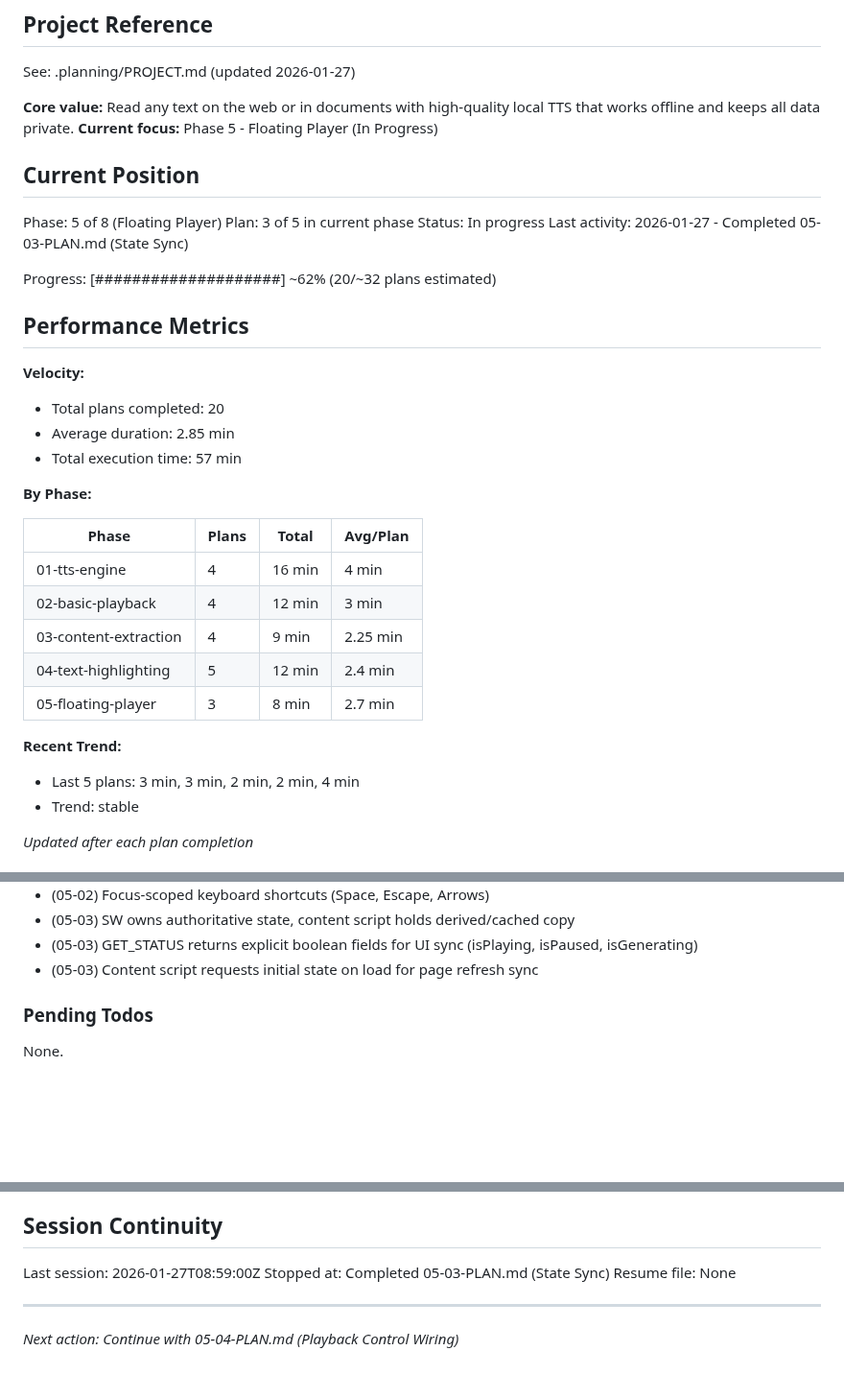
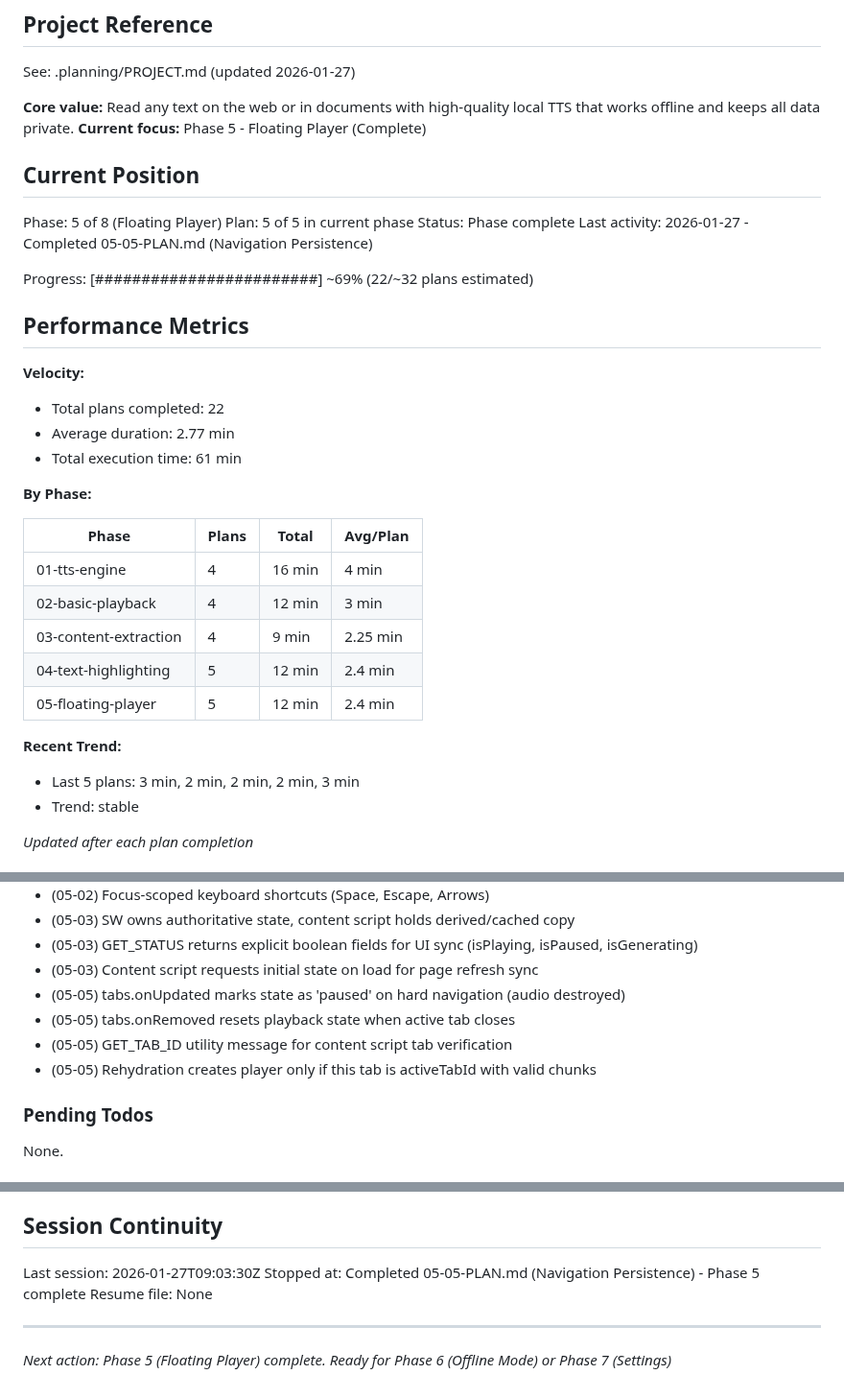
Before and after one commit to LucaDeLeo/best-tts, a Markdown page: .planning/STATE.md, 3 parts joined by grey strips. Shown at 96% size. Drawn GitHub-style; blank space fills up the shorter version.

Commit message:
docs(05-05): complete Navigation Persistence plan
Tasks completed: 2/2
- Detect hard navigation in service worker
- Rehydrate player state on content script load

SUMMARY: .planning/phases/05-floating-player/05-05-SUMMARY.md

Co-Authored-By: Claude Opus 4.5 <noreply@anthropic.com>

```diff
--- a/.planning/STATE.md
+++ b/.planning/STATE.md
@@ -5,23 +5,23 @@
 See: .planning/PROJECT.md (updated 2026-01-27)
 
 **Core value:** Read any text on the web or in documents with high-quality local TTS that works offline and keeps all data private.
-**Current focus:** Phase 5 - Floating Player (In Progress)
+**Current focus:** Phase 5 - Floating Player (Complete)
 
 ## Current Position
 
 Phase: 5 of 8 (Floating Player)
-Plan: 3 of 5 in current phase
-Status: In progress
-Last activity: 2026-01-27 - Completed 05-03-PLAN.md (State Sync)
+Plan: 5 of 5 in current phase
+Status: Phase complete
+Last activity: 2026-01-27 - Completed 05-05-PLAN.md (Navigation Persistence)
 
-Progress: [####################] ~62% (20/~32 plans estimated)
+Progress: [########################] ~69% (22/~32 plans estimated)
 
 ## Performance Metrics
 
 **Velocity:**
-- Total plans completed: 20
-- Average duration: 2.85 min
-- Total execution time: 57 min
+- Total plans completed: 22
+- Average duration: 2.77 min
+- Total execution time: 61 min
 
 **By Phase:**
 
@@ -31,10 +31,10 @@ Progress: [####################] ~62% (20/~32 plans estimated)
 | 02-basic-playback | 4 | 12 min | 3 min |
 | 03-content-extraction | 4 | 9 min | 2.25 min |
 | 04-text-highlighting | 5 | 12 min | 2.4 min |
-| 05-floating-player | 3 | 8 min | 2.7 min |
+| 05-floating-player | 5 | 12 min | 2.4 min |
 
 **Recent Trend:**
-- Last 5 plans: 3 min, 3 min, 2 min, 2 min, 4 min
+- Last 5 plans: 3 min, 2 min, 2 min, 2 min, 3 min
 - Trend: stable
 
 *Updated after each plan completion*
@@ -108,6 +108,10 @@ Recent decisions affecting current work:
 - (05-03) SW owns authoritative state, content script holds derived/cached copy
 - (05-03) GET_STATUS returns explicit boolean fields for UI sync (isPlaying, isPaused, isGenerating)
 - (05-03) Content script requests initial state on load for page refresh sync
+- (05-05) tabs.onUpdated marks state as 'paused' on hard navigation (audio destroyed)
+- (05-05) tabs.onRemoved resets playback state when active tab closes
+- (05-05) GET_TAB_ID utility message for content script tab verification
+- (05-05) Rehydration creates player only if this tab is activeTabId with valid chunks
 
 ### Pending Todos
 
@@ -122,9 +126,9 @@ None.
 
 ## Session Continuity
 
-Last session: 2026-01-27T08:59:00Z
-Stopped at: Completed 05-03-PLAN.md (State Sync)
+Last session: 2026-01-27T09:03:30Z
+Stopped at: Completed 05-05-PLAN.md (Navigation Persistence) - Phase 5 complete
 Resume file: None
 
 ---
-*Next action: Continue with 05-04-PLAN.md (Playback Control Wiring)*
+*Next action: Phase 5 (Floating Player) complete. Ready for Phase 6 (Offline Mode) or Phase 7 (Settings)*
```
Also changed, not shown: 1 other file.
